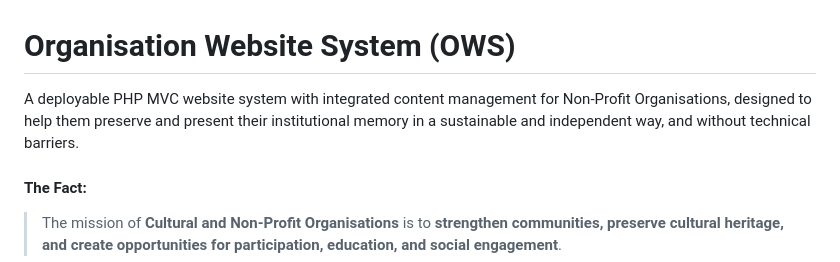
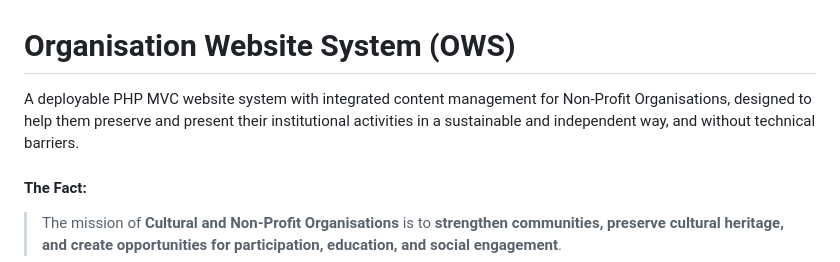
Before and after one commit to iliana-marquez/cultural-assoc-portal, a Markdown page: README.md, the part around the change. Drawn GitHub-style.

Commit message:
docs(readme): update intro

```diff
--- a/README.md
+++ b/README.md
@@ -1,6 +1,6 @@
 # Organisation Website System (OWS)
 
-A deployable PHP MVC website system with integrated content management for Non-Profit Organisations, designed to help them preserve and present their institutional memory in a sustainable and independent way, and without technical barriers.
+A deployable PHP MVC website system with integrated content management for Non-Profit Organisations, designed to help them preserve and present their institutional activities in a sustainable and independent way, and without technical barriers.
 
 <!-- add section
 > First deployed for Kulturklub Alsergrund, Vienna - the real-world use case that inspired this project.
```
